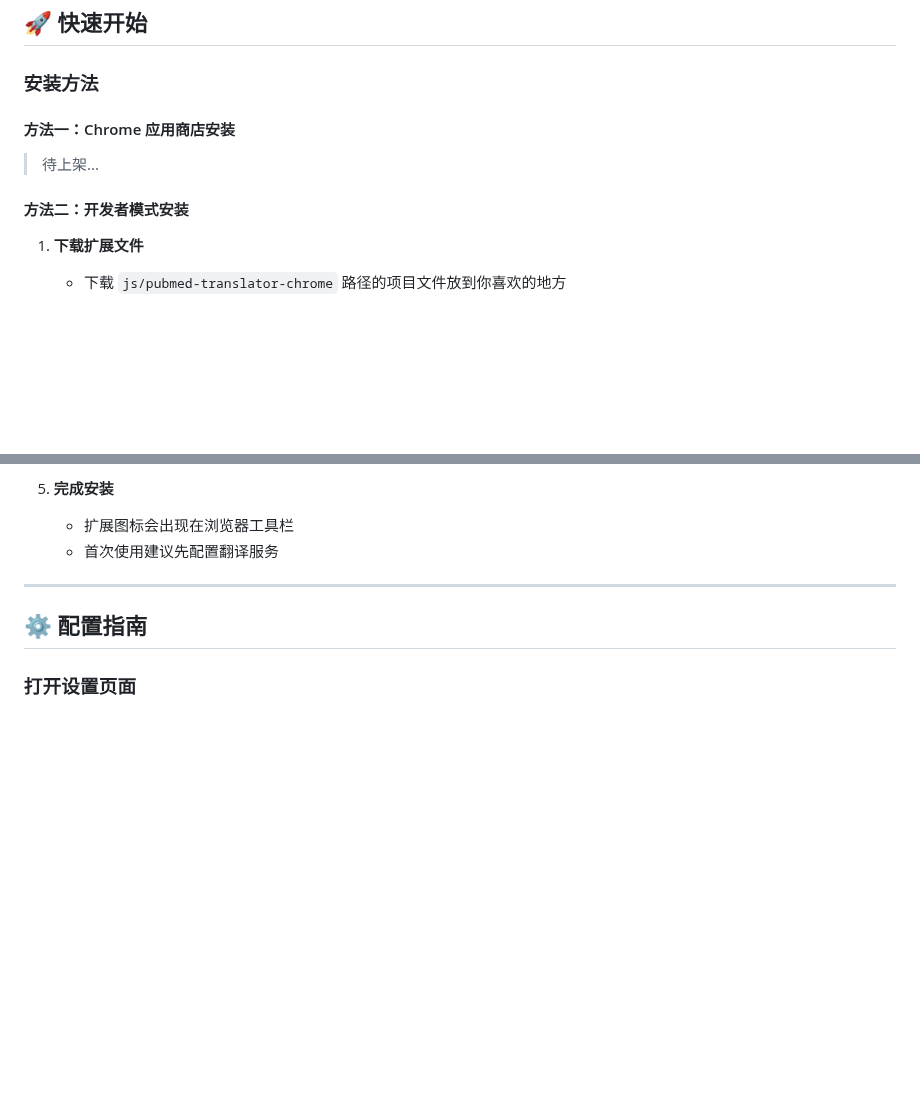
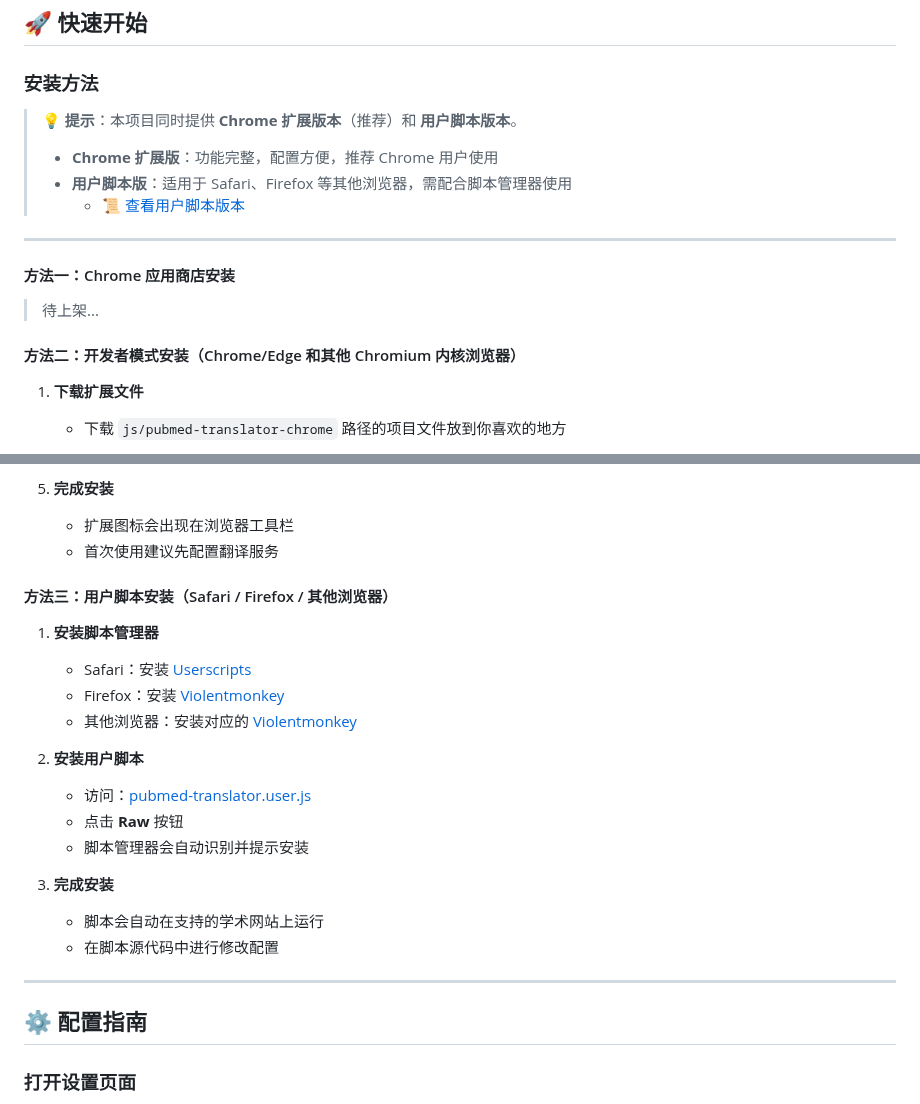
Before and after one commit to aoaim/luanqi_bazao, a Markdown page: js/pubmed-translator-chrome/README.md, 2 parts joined by grey strips. Drawn GitHub-style; blank space fills up the shorter version.

Commit message:
docs: Update installation instructions for Chrome extension and user script

```diff
--- a/js/pubmed-translator-chrome/README.md
+++ b/js/pubmed-translator-chrome/README.md
@@ -62,10 +62,18 @@ PubMed 文献标题翻译是一款专为医学科研人员设计的 Chrome 浏
 
 ### 安装方法
 
+> **💡 提示**：本项目同时提供 **Chrome 扩展版本**（推荐）和 **用户脚本版本**。
+>
+> - **Chrome 扩展版**：功能完整，配置方便，推荐 Chrome 用户使用
+> - **用户脚本版**：适用于 Safari、Firefox 等其他浏览器，需配合脚本管理器使用
+>   - 📜 [查看用户脚本版本](https://github.com/aoaim/luanqi_bazao/blob/main/js/pubmed-translator.user.js)
+
+---
+
 #### 方法一：Chrome 应用商店安装
 > 待上架...
 
-#### 方法二：开发者模式安装
+#### 方法二：开发者模式安装（Chrome/Edge 和其他 Chromium 内核浏览器）
 
 1. **下载扩展文件**
    - 下载 `js/pubmed-translator-chrome` 路径的项目文件放到你喜欢的地方
@@ -84,6 +92,22 @@ PubMed 文献标题翻译是一款专为医学科研人员设计的 Chrome 浏
 5. **完成安装**
    - 扩展图标会出现在浏览器工具栏
    - 首次使用建议先配置翻译服务
+
+#### 方法三：用户脚本安装（Safari / Firefox / 其他浏览器）
+
+1. **安装脚本管理器**
+   - Safari：安装 [Userscripts](https://apps.apple.com/app/userscripts/id1463298887)
+   - Firefox：安装 [Violentmonkey](https://addons.mozilla.org/firefox/addon/violentmonkey/)
+   - 其他浏览器：安装对应的 [Violentmonkey](https://violentmonkey.github.io/)
+
+2. **安装用户脚本**
+   - 访问：[pubmed-translator.user.js](https://github.com/aoaim/luanqi_bazao/blob/main/js/pubmed-translator.user.js)
+   - 点击 **Raw** 按钮
+   - 脚本管理器会自动识别并提示安装
+
+3. **完成安装**
+   - 脚本会自动在支持的学术网站上运行
+   - 在脚本源代码中进行修改配置
 
 ---
 
```
